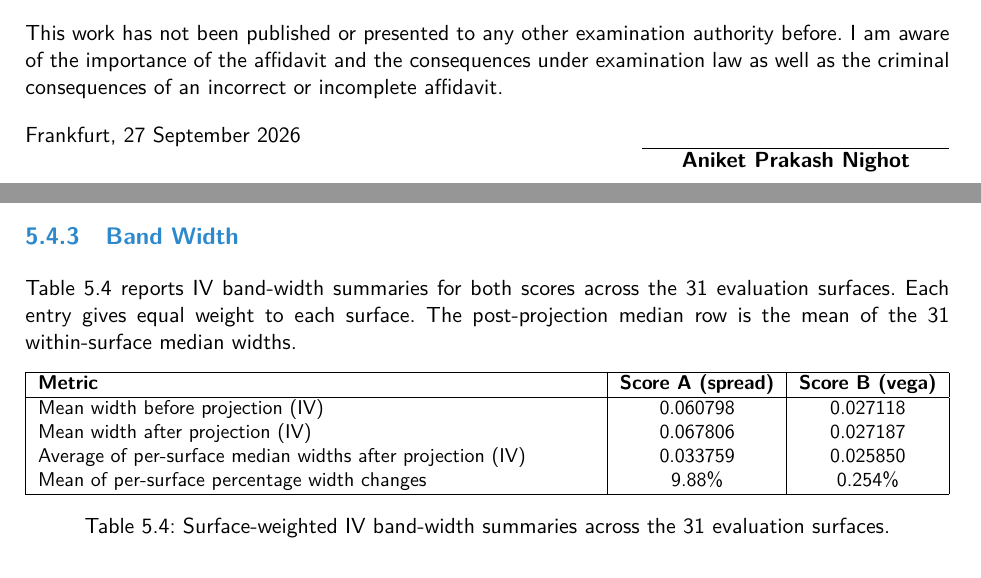
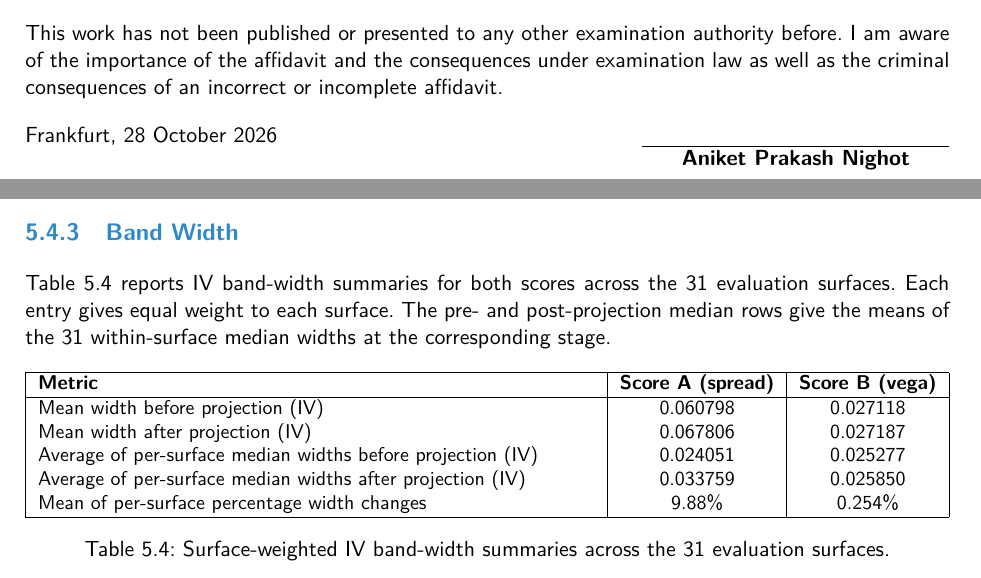
Before and after one commit to aniketnighot/conformal-prediction-thesis, a LaTeX thesis (thesis_latex/thesis.tex, which reads thesis_latex/TeXFiles/000_Settings.tex, thesis_latex/TeXFiles/070_ExperimentsResults.tex): two parts of pages 2 and 39 of 56, joined at a grey line, cut so that both start at the same text. Compiled offline with pdfLaTeX.

Commit message:
Update thesis date and add pre-projection median widths

```diff
--- a/thesis_latex/TeXFiles/000_Settings.tex
+++ b/thesis_latex/TeXFiles/000_Settings.tex
@@ -9,7 +9,7 @@
 \newcommand{\Faculty}{Faculty of Computer Science and Engineering}
 \newcommand{\University}{Frankfurt University of Applied Sciences}
 \newcommand{\UniversityLocation}{Frankfurt}
-\newcommand{\ThesisDeliveryDate}{27 September 2026}
+\newcommand{\ThesisDeliveryDate}{28 October 2026}
 \newcommand{\CompanyName}{NoCompanyInvolved}  % don't modify this line, if no company is involved
 
 
--- a/thesis_latex/TeXFiles/070_ExperimentsResults.tex
+++ b/thesis_latex/TeXFiles/070_ExperimentsResults.tex
@@ -167,7 +167,7 @@ The minimum bid--ask spread of 0.10 was applied to 1{,}667 of the 65{,}791 targe
 \subsection{Band Width}
 \label{subsec:ablation_width}
 
-Table~\ref{tab:ablation_width} reports IV band-width summaries for both scores across the 31 evaluation surfaces. Each entry gives equal weight to each surface. The post-projection median row is the mean of the 31 within-surface median widths.
+Table~\ref{tab:ablation_width} reports IV band-width summaries for both scores across the 31 evaluation surfaces. Each entry gives equal weight to each surface. The pre- and post-projection median rows give the means of the 31 within-surface median widths at the corresponding stage.
 
 \begin{table}[H]
 \centering
@@ -178,6 +178,7 @@ Table~\ref{tab:ablation_width} reports IV band-width summaries for both scores a
 \hline
 Mean width before projection (IV)       & 0.060798 & 0.027118 \\
 Mean width after projection (IV)        & 0.067806 & 0.027187 \\
+Average of per-surface median widths before projection (IV) & 0.024051 & 0.025277 \\
 Average of per-surface median widths after projection (IV) & 0.033759 & 0.025850 \\
 Mean of per-surface percentage width changes & 9.88\%   & 0.254\%   \\
 \hline
```
Also changed, not shown: thesis_latex/thesis.pdf.
